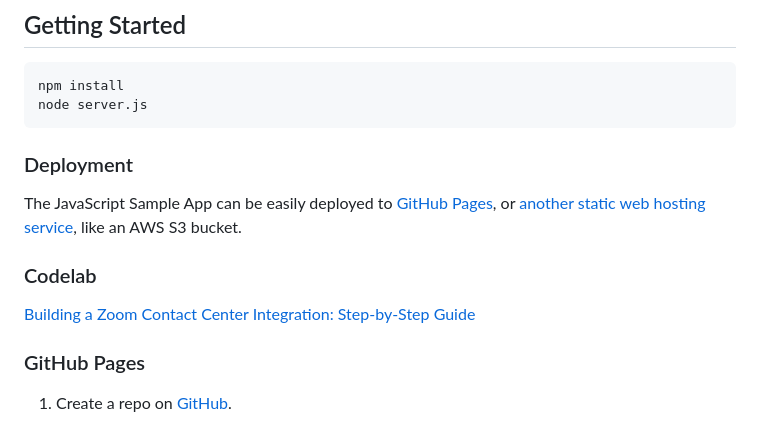
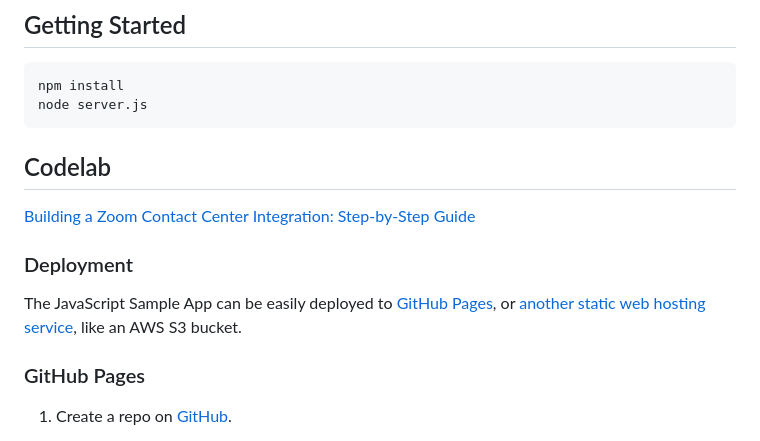
Before and after one commit to just-zoomit/zccapps-js-sample, a Markdown page: README.md, the part around the change printed below. Drawn GitHub-style.

````diff
--- a/README.md
+++ b/README.md
@@ -51,14 +49,15 @@ PORT=3000
 npm install
 node server.js
 ```
+## Codelab
+
+[Building a Zoom Contact Center Integration: Step-by-Step Guide](https://just-zoomit.github.io/zccapps-js-sample-codelab/#0)
 
 ### Deployment
 
 The JavaScript Sample App can be easily deployed to [GitHub Pages](#github-pages), or [another static web hosting service](#other-static-web-hosting), like an AWS S3 bucket.
 
-### Codelab
 
-[Building a Zoom Contact Center Integration: Step-by-Step Guide](https://just-zoomit.github.io/zccapps-js-sample-codelab/#0)
 
 ### GitHub Pages
 
````
Also changed, not shown: other parts of README.md (+1 -3 lines).
